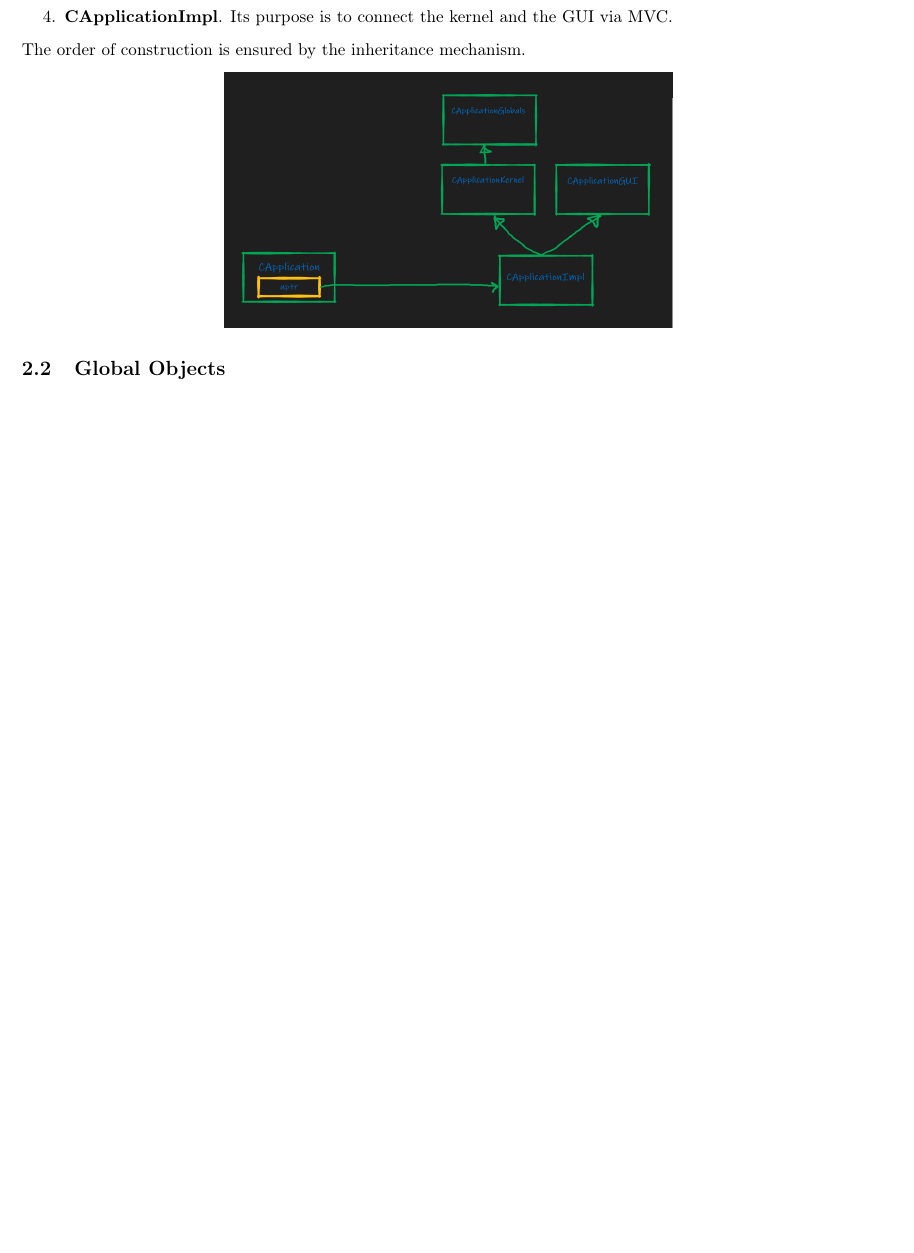
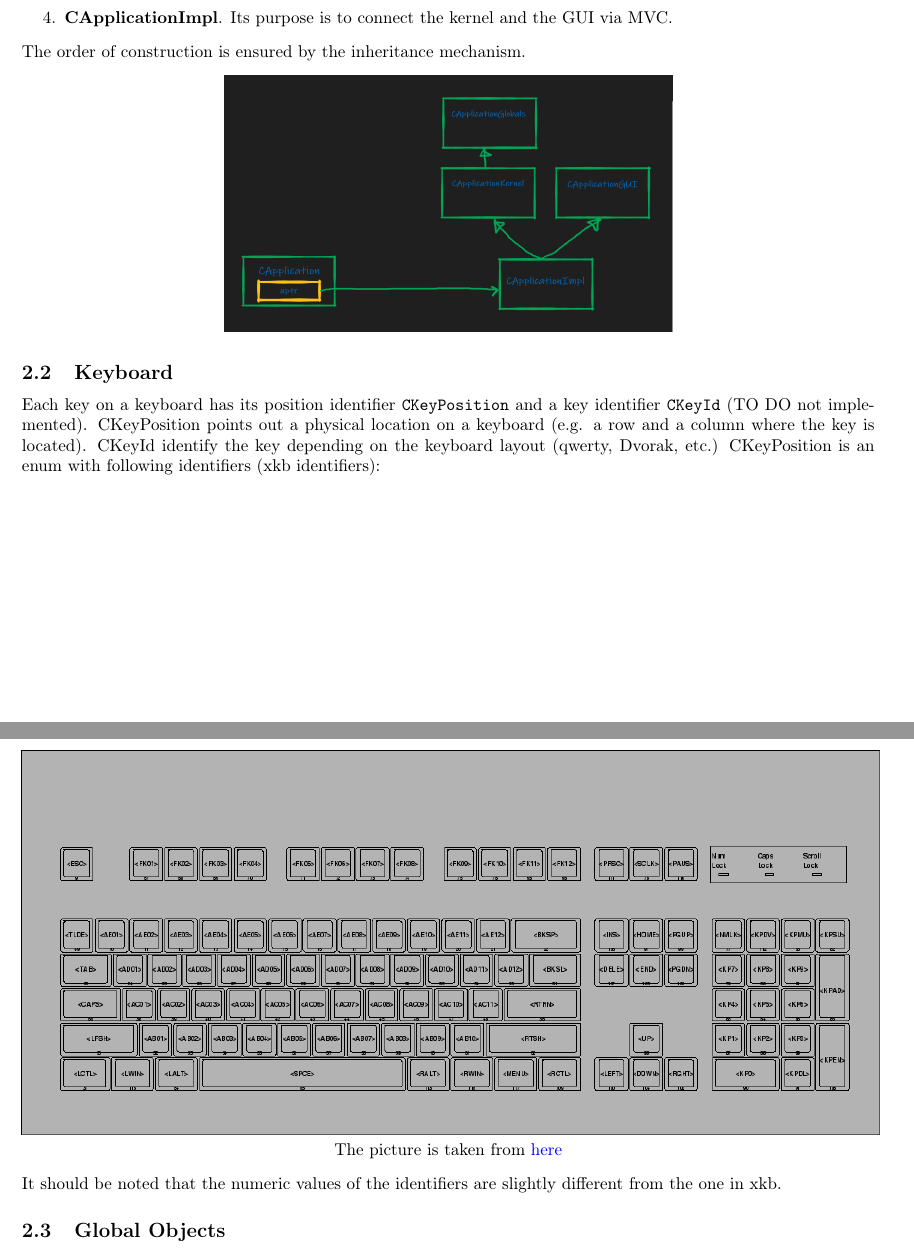
Before and after one commit to DimaTrushin/TypingAnalysis, a LaTeX document (Doc/design_document.tex): part of page 2 of 6 before the commit and two parts of pages 2 and 3 of 7 after it, the two joined at a grey line, cut so that both start at the same text, the shorter picture padded with empty space. Compiled offline with pdfLaTeX.

Commit message:
Add documentation for KeyPosition

```diff
--- a/Doc/design_document.tex
+++ b/Doc/design_document.tex
@@ -46,6 +46,16 @@ The order of construction is ensured by the inheritance mechanism.
 \begin{center}
 \includegraphics[scale = 0.3]{Figures/CApplicationStructure.png}
 \end{center}
+
+\subsection{Keyboard}
+
+Each key on a keyboard has its position identifier \verb"CKeyPosition" and a key identifier \verb"CKeyId" (TO DO not implemented). CKeyPosition points out a physical location on a keyboard (e.g. a row and a column where the key is located). CKeyId identify the key depending on the keyboard layout (qwerty, Dvorak, etc.) CKeyPosition is an enum with following identifiers (xkb identifiers):
+\begin{center}
+\includegraphics[scale = 0.5]{Figures/KeyPosition.png}
+
+The picture is taken from \href{https://www.charvolant.org/doug/xkb/html/node5.html}{here}
+\end{center}
+It should be noted that the numeric values of the identifiers are slightly different from the one in xkb.
 
 \subsection{Global Objects}
 
```
Also changed, not shown: Doc/Figures/KeyPosition.png (added), Doc/design_document.pdf.
